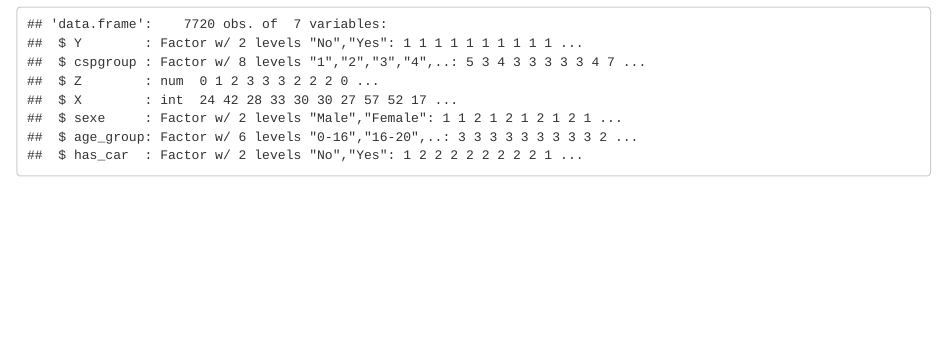
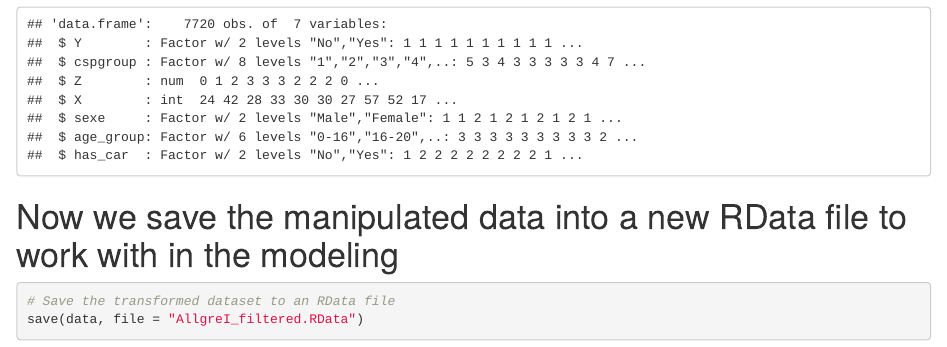
Before and after one commit to mundi55/BigData, an R Markdown document (Data_manip.Rmd): the page in a window 1100 px wide, from 5720 px down. Rendered offline with R 4.5, knitr and Pandoc, with nearby package versions.

Commit message:
Add files via upload

````diff
--- a/Data_manip.Rmd
+++ b/Data_manip.Rmd
@@ -105,3 +105,9 @@ allgreI_filtered <- allgreI_filtered %>%
 # Verify the changes
 str(allgreI_filtered)
 ```
+
+# Now we save the manipulated data into a new RData file to work with in the modeling
+```{r}
+# Save the transformed dataset to an RData file
+save(data, file = "AllgreI_filtered.RData")
+```
````
